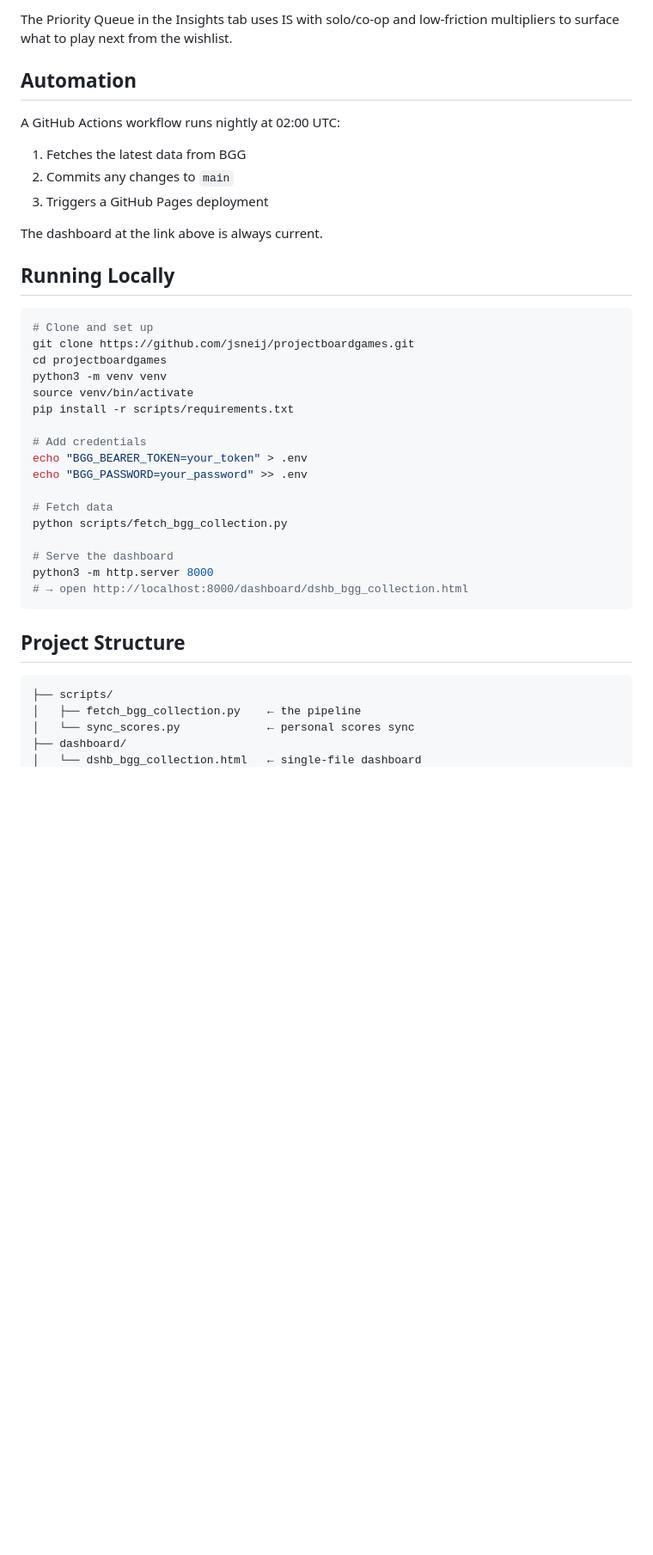
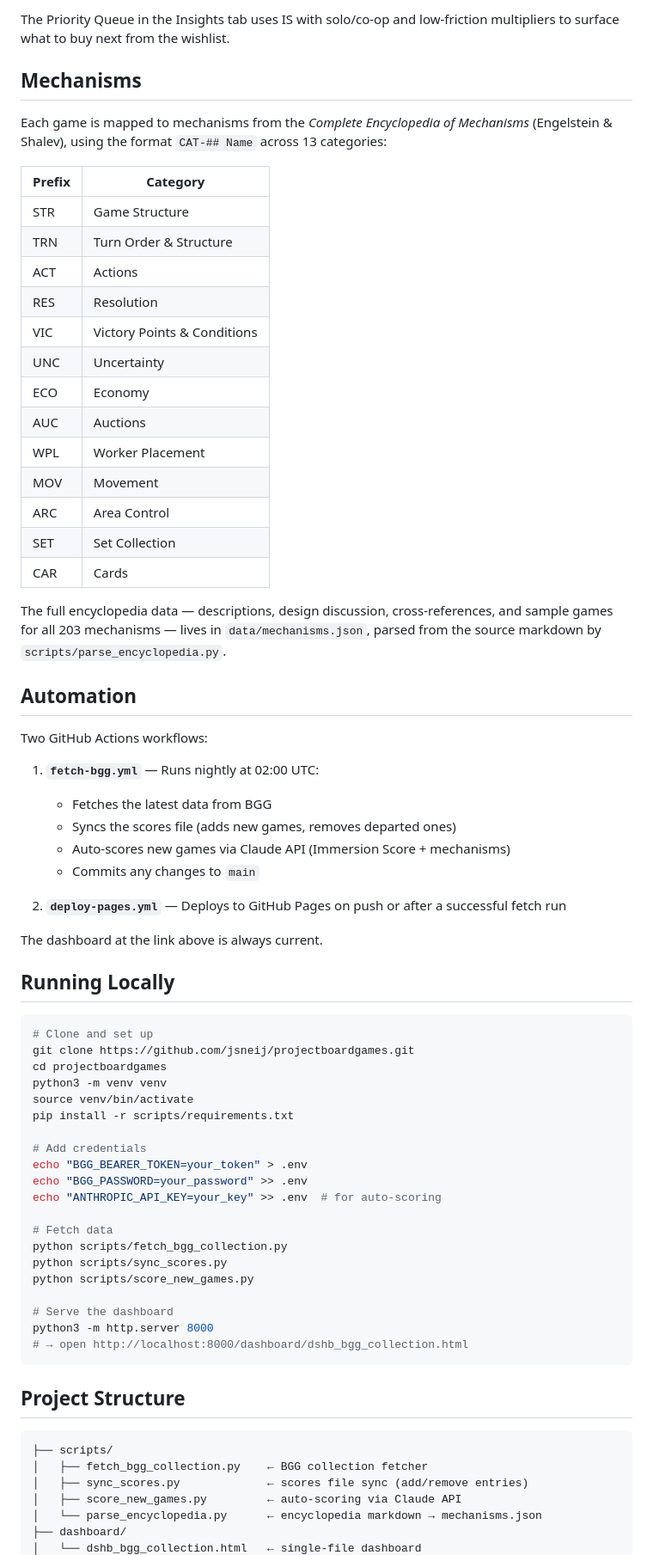
Before and after one commit to jsneij/projectboardgames, a Markdown page: README.md, the part around one of its changes. Shown at 86% size. Rendered like a GitHub page; blank space fills up the shorter version.

````diff
--- a/README.md
+++ b/README.md
@@ -37,13 +43,39 @@ Five variables scored 1–5: **Mechanical Depth**, **Fiction-Mechanic Embodiment
 
-The Priority Queue in the Insights tab uses IS with solo/co-op and low-friction multipliers to surface what to play next from the wishlist.
+The Priority Queue in the Insights tab uses IS with solo/co-op and low-friction multipliers to surface what to buy next from the wishlist.
+
+## Mechanisms
+
+Each game is mapped to mechanisms from the *Complete Encyclopedia of Mechanisms* (Engelstein & Shalev), using the format `CAT-## Name` across 13 categories:
+
+| Prefix | Category |
+|--------|----------|
+| STR | Game Structure |
+| TRN | Turn Order & Structure |
+| ACT | Actions |
+| RES | Resolution |
+| VIC | Victory Points & Conditions |
+| UNC | Uncertainty |
+| ECO | Economy |
+| AUC | Auctions |
+| WPL | Worker Placement |
+| MOV | Movement |
+| ARC | Area Control |
+| SET | Set Collection |
+| CAR | Cards |
+
+The full encyclopedia data — descriptions, design discussion, cross-references, and sample games for all 203 mechanisms — lives in `data/mechanisms.json`, parsed from the source markdown by `scripts/parse_encyclopedia.py`.
 
 ## Automation
 
-A GitHub Actions workflow runs nightly at 02:00 UTC:
+Two GitHub Actions workflows:
 
-1. Fetches the latest data from BGG
-2. Commits any changes to `main`
-3. Triggers a GitHub Pages deployment
+1. **`fetch-bgg.yml`** — Runs nightly at 02:00 UTC:
+   - Fetches the latest data from BGG
+   - Syncs the scores file (adds new games, removes departed ones)
+   - Auto-scores new games via Claude API (Immersion Score + mechanisms)
+   - Commits any changes to `main`
+
+2. **`deploy-pages.yml`** — Deploys to GitHub Pages on push or after a successful fetch run
 
 The dashboard at the link above is always current.
 
@@ -60,9 +92,12 @@ pip install -r scripts/requirements.txt
 # Add credentials
 echo "BGG_BEARER_TOKEN=your_token" > .env
 echo "BGG_PASSWORD=your_password" >> .env
+echo "ANTHROPIC_API_KEY=your_key" >> .env  # for auto-scoring
 
 # Fetch data
 python scripts/fetch_bgg_collection.py
+python scripts/sync_scores.py
+python scripts/score_new_games.py
 
 # Serve the dashboard
 python3 -m http.server 8000
@@ -73,7 +108,9 @@ python3 -m http.server 8000
 
 ```
 ├── scripts/
-│   ├── fetch_bgg_collection.py    ← the pipeline
-│   └── sync_scores.py             ← personal scores sync
+│   ├── fetch_bgg_collection.py    ← BGG collection fetcher
+│   ├── sync_scores.py             ← scores file sync (add/remove entries)
+│   ├── score_new_games.py         ← auto-scoring via Claude API
+│   └── parse_encyclopedia.py      ← encyclopedia markdown → mechanisms.json
 ├── dashboard/
 │   └── dshb_bgg_collection.html   ← single-file dashboard
````
Also changed, not shown: other parts of README.md (+24 -10 lines).
